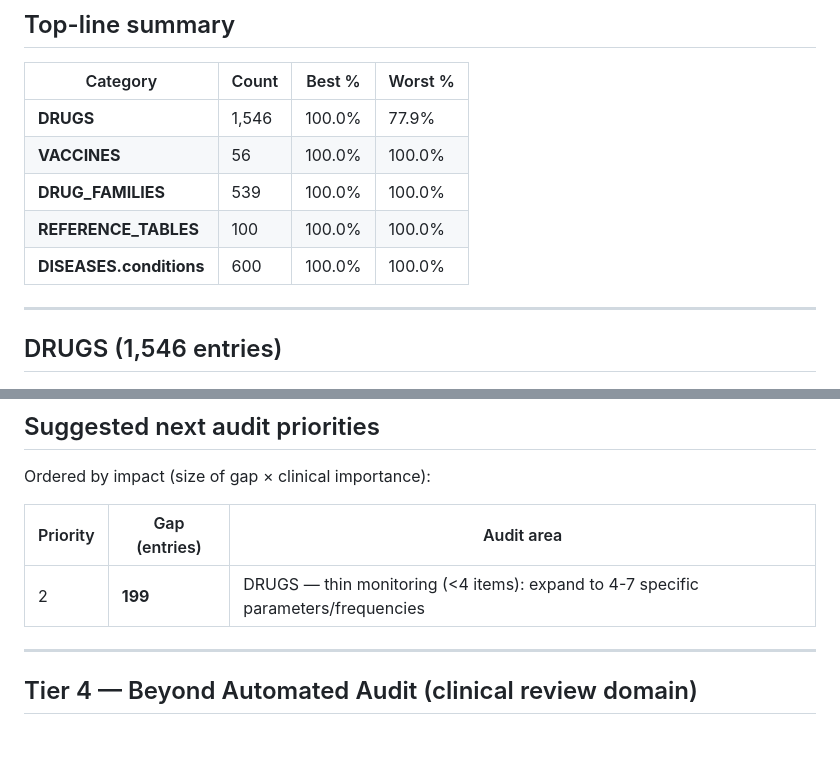
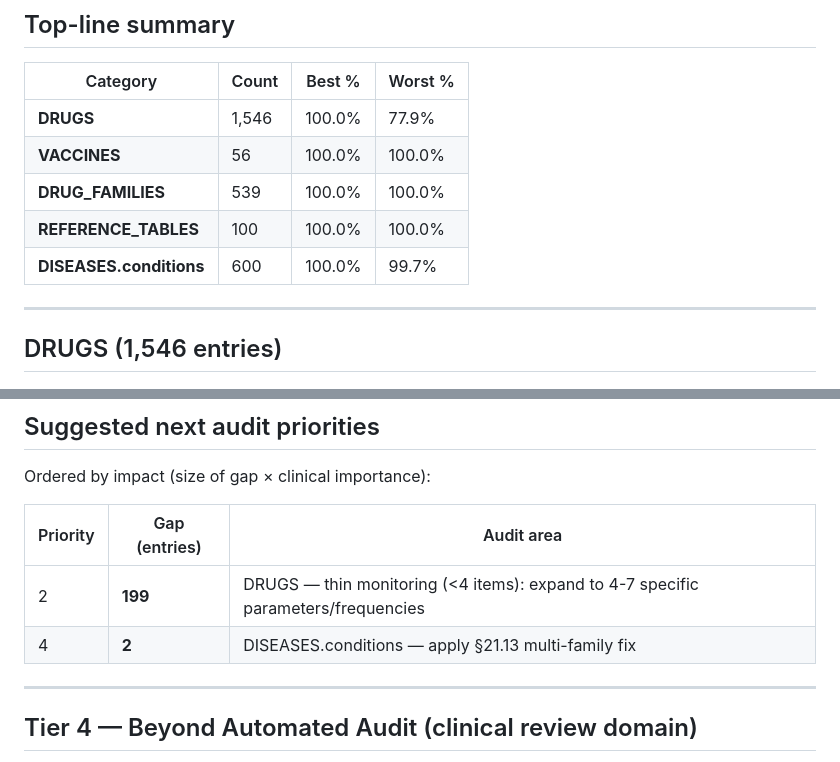
Before and after one commit to ShadyTakla/rxguide, a Markdown page: AUDIT-STATUS.md, 2 parts joined by grey strips. Rendered like a GitHub page; blank space fills up the shorter version.

```diff
--- a/AUDIT-STATUS.md
+++ b/AUDIT-STATUS.md
@@ -25,7 +25,7 @@
 | **VACCINES** | 56 | 100.0% | 100.0% |
 | **DRUG_FAMILIES** | 539 | 100.0% | 100.0% |
 | **REFERENCE_TABLES** | 100 | 100.0% | 100.0% |
-| **DISEASES.conditions** | 600 | 100.0% | 100.0% |
+| **DISEASES.conditions** | 600 | 100.0% | 99.7% |
 
 ---
 
@@ -337,6 +338,7 @@ Ordered by impact (size of gap × clinical importance):
 | Priority | Gap (entries) | Audit area |
 |---|---|---|
 | 2 | **199** | DRUGS — thin monitoring (<4 items): expand to 4-7 specific parameters/frequencies |
+| 4 | **2** | DISEASES.conditions — apply §21.13 multi-family fix |
 
 ---
 
```
Also changed, not shown: other parts of AUDIT-STATUS.md (+10 -9 lines).
